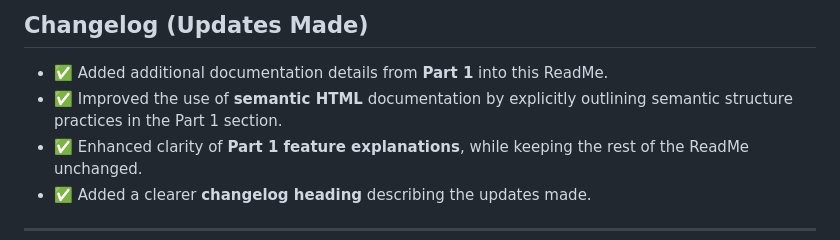
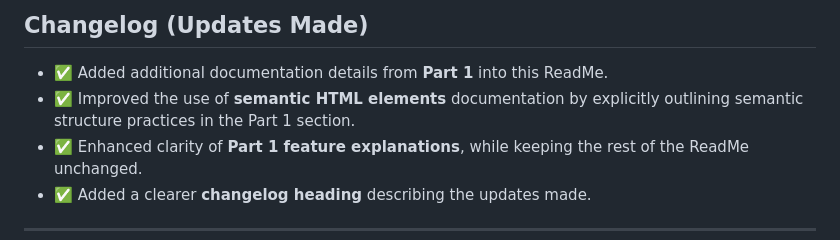
Before and after one commit to Asamkelisiwe-Madikane/asa-tutoring, a Markdown page: README.md, the part around the change. Rendered like a GitHub page.

```diff
--- a/README.md
+++ b/README.md
@@ -769,7 +769,7 @@ The website provides learners and parents with information about the organisatio
 # ✅ CHANGELOG
 ## Changelog (Updates Made)
 - ✅ Added additional documentation details from **Part 1** into this ReadMe.
-- ✅ Improved the use of **semantic HTML** documentation by explicitly outlining semantic structure practices in the Part 1 section.
+- ✅ Improved the use of **semantic HTML elements** documentation by explicitly outlining semantic structure practices in the Part 1 section.
 - ✅ Enhanced clarity of **Part 1 feature explanations**, while keeping the rest of the ReadMe unchanged.
 - ✅ Added a clearer **changelog heading** describing the updates made.
 ---
```
